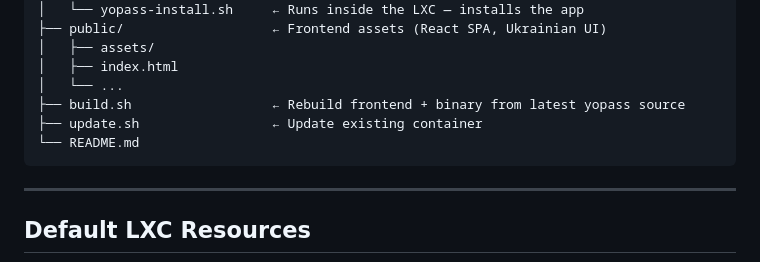
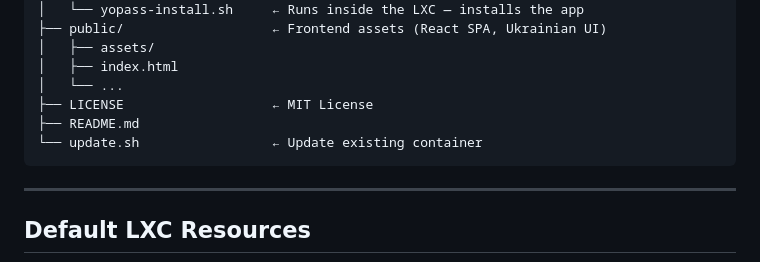
Before and after one commit to Trustfuly/fluffy-invention, a Markdown page: README.md, the part around the change. Rendered like a GitHub page.

````diff
--- a/README.md
+++ b/README.md
@@ -100,9 +100,9 @@ fluffy-invention/
 │   ├── assets/
 │   ├── index.html
 │   └── ...
-├── build.sh                  ← Rebuild frontend + binary from latest yopass source
-├── update.sh                 ← Update existing container
-└── README.md
+├── LICENSE                   ← MIT License
+├── README.md
+└── update.sh                 ← Update existing container
 ```
 
 ---
````
